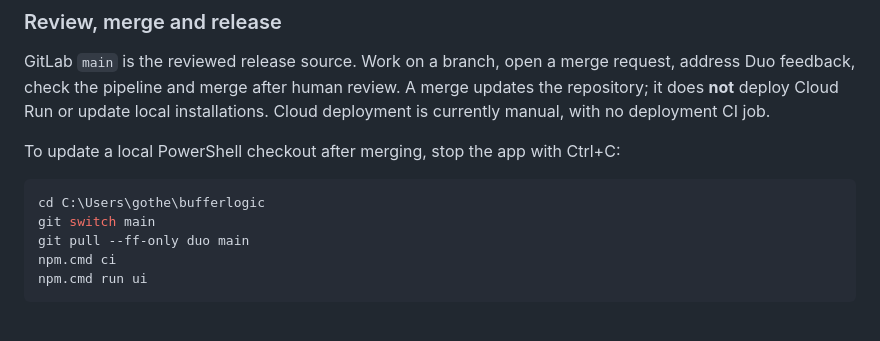
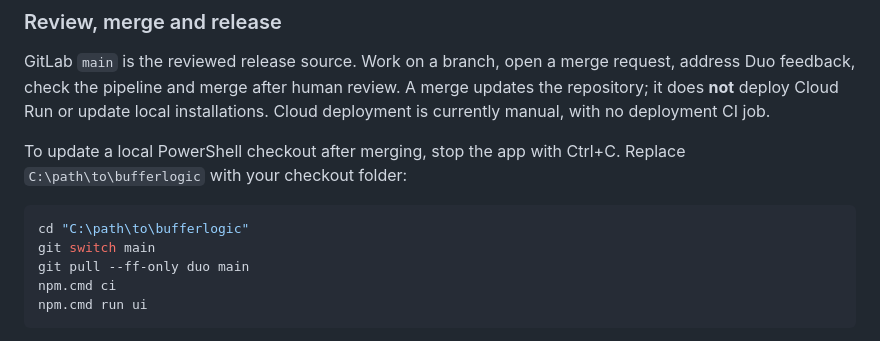
Before and after one commit to kevinakohls/bufferlogic, a Markdown page: README.md, the part around the change. Rendered like a GitHub page.

Commit message:
Use a generic checkout path in update instructions

````diff
--- a/README.md
+++ b/README.md
@@ -98,10 +98,11 @@ request, address Duo feedback, check the pipeline and merge after human review.
 A merge updates the repository; it does **not** deploy Cloud Run or update local
 installations. Cloud deployment is currently manual, with no deployment CI job.
 
-To update a local PowerShell checkout after merging, stop the app with Ctrl+C:
+To update a local PowerShell checkout after merging, stop the app with Ctrl+C.
+Replace `C:\path\to\bufferlogic` with your checkout folder:
 
 ```powershell
-cd C:\Users\gothe\bufferlogic
+cd "C:\path\to\bufferlogic"
 git switch main
 git pull --ff-only duo main
 npm.cmd ci
````
